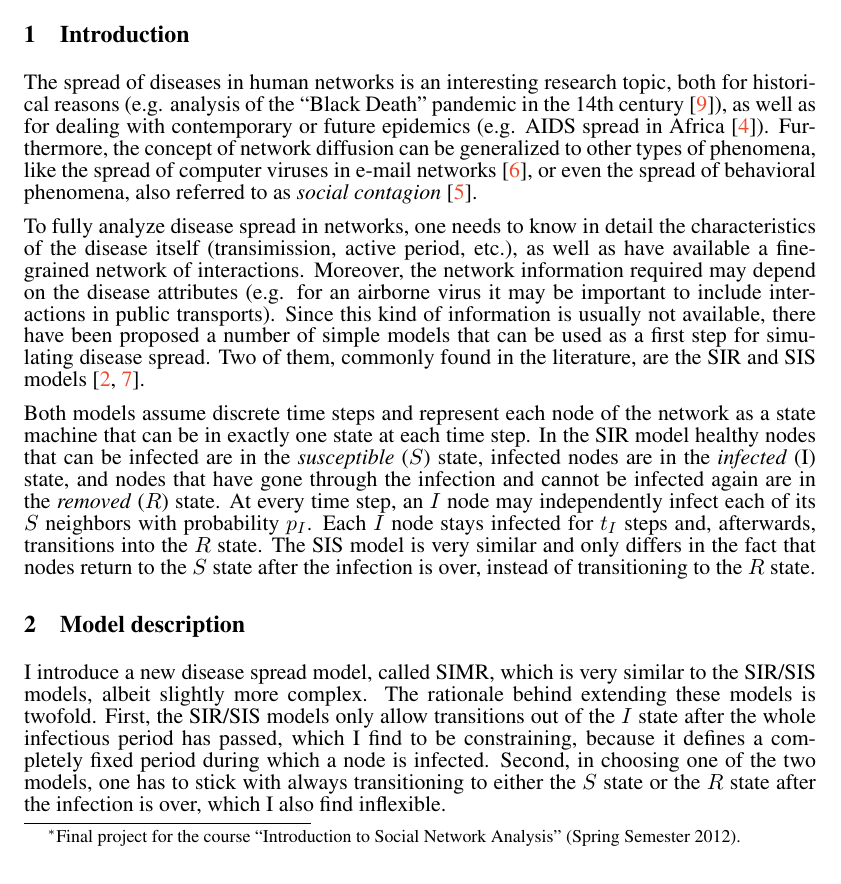
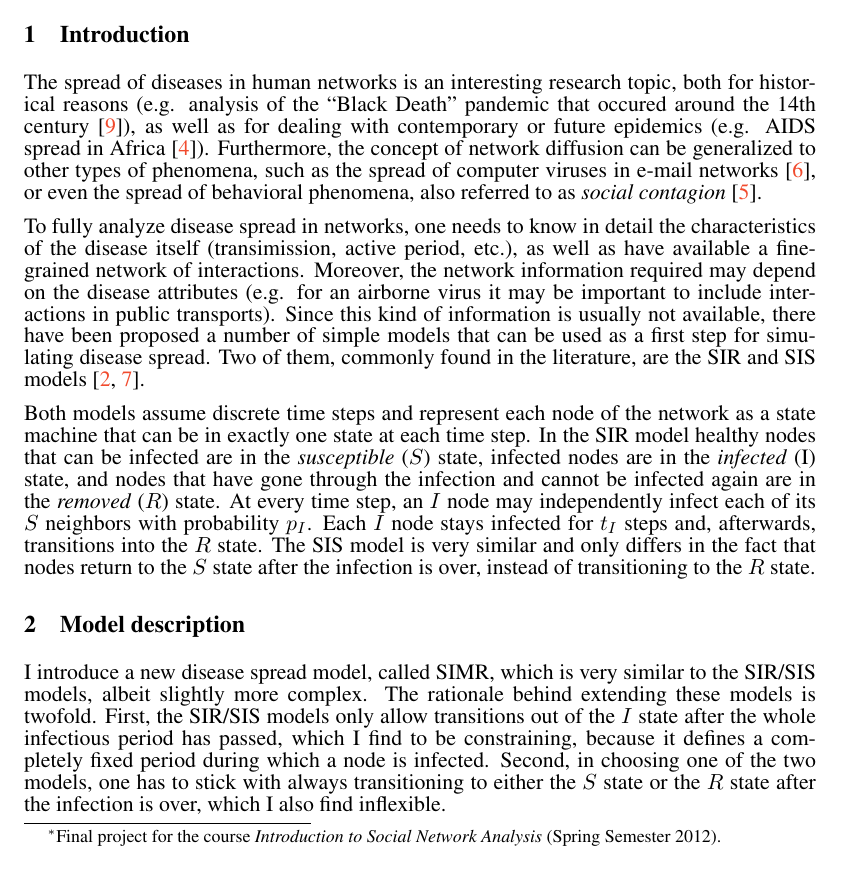
Before and after one commit to 3lectrologos/sna, a LaTeX paper (report/report.tex): part of page 1 of 8, cut so that both start at the same text. Compiled offline with pdfLaTeX.

Commit message:
Small fixes in report

```diff
--- a/report/report.tex
+++ b/report/report.tex
@@ -32,7 +32,7 @@
 \renewcommand{\tabref}[1]{\hyperref[#1]{\mbox{Table~\ref*{#1}}}}
 
 \title{Simulating disease spread in social networks\thanks{Final project
-for the course ``Introduction to Social Network Analysis'' (Spring
+for the course \emph{Introduction to Social Network Analysis} (Spring
 Semester 2012).}}
 
 \author{
@@ -56,11 +56,12 @@ types of generated networks for different choices of graph parameters.
 
 \section{Introduction}
 The spread of diseases in human networks is an interesting research topic, both
-for historical reasons (e.g. analysis of the ``Black Death'' pandemic in the
+for historical reasons (e.g. analysis of the ``Black Death'' pandemic that occured
+around the
 14th century~\cite{blackdeath}), as well as for dealing with contemporary or
 future epidemics (e.g. AIDS spread in Africa~\cite{aids}). Furthermore, the
 concept of network diffusion can be generalized to other types of phenomena,
-like the spread of computer viruses in e-mail networks~\cite{email}, or even
+such as the spread of computer viruses in e-mail networks~\cite{email}, or even
 the spread of behavioral phenomena, also referred to as
 \emph{social contagion}~\cite{contagion}.
 
```
